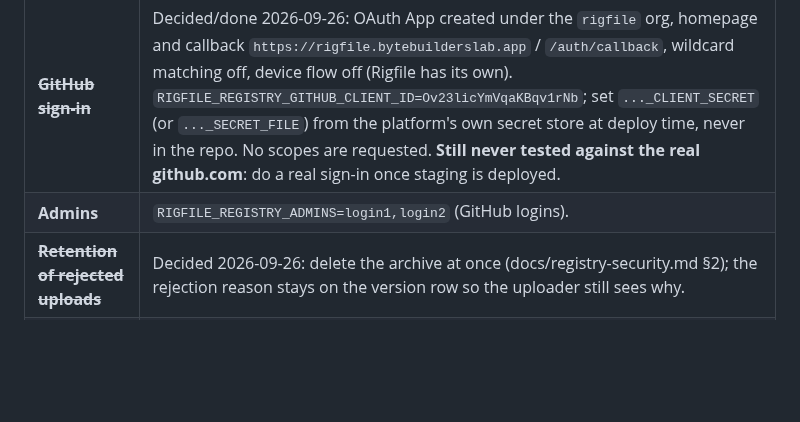
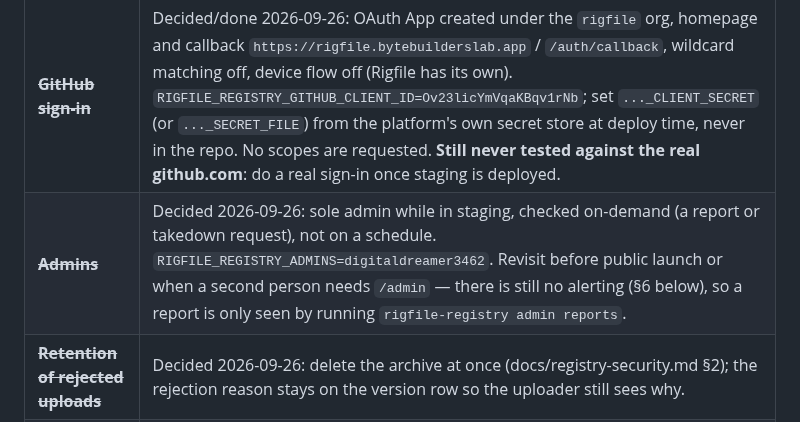
Before and after one commit to rigfile/rigfile, a Markdown page: docs/stage-5-owner-checks.md, the part around the change. GitHub-like rendering; blank space fills up the shorter version.

Commit message:
docs: registry admin is the owner, checked on-demand (owner decision 2026-09-26)
Co-Authored-By: Claude Sonnet 5 <noreply@anthropic.com>

```diff
--- a/docs/stage-5-owner-checks.md
+++ b/docs/stage-5-owner-checks.md
@@ -13,7 +13,7 @@ The registry is built and tested here against a real Postgres, a fake GitHub and
 | **Domain and hosting** | The CLI has no default registry URL until you have one (`RIGFILE_REGISTRY`, `--registry`). Where does it run (a VM with Docker, Fly.io, Render, Cloud Run, Kubernetes)? It is one stateless container plus Postgres plus a bucket. |
 | **Bucket** | Cloudflare R2 is what the plan suggests; any S3-compatible bucket works (`RIGFILE_REGISTRY_BLOB=s3` and the `RIGFILE_REGISTRY_S3_*` variables). Not tested against a real R2 endpoint: only against a fake S3 server. |
 | ~~**GitHub sign-in**~~ | Decided/done 2026-09-26: OAuth App created under the `rigfile` org, homepage and callback `https://rigfile.bytebuilderslab.app` / `/auth/callback`, wildcard matching off, device flow off (Rigfile has its own). `RIGFILE_REGISTRY_GITHUB_CLIENT_ID=Ov23licYmVqaKBqv1rNb`; set `..._CLIENT_SECRET` (or `..._SECRET_FILE`) from the platform's own secret store at deploy time, never in the repo. No scopes are requested. **Still never tested against the real github.com**: do a real sign-in once staging is deployed. |
-| **Admins** | `RIGFILE_REGISTRY_ADMINS=login1,login2` (GitHub logins). |
+| ~~**Admins**~~ | Decided 2026-09-26: sole admin while in staging, checked on-demand (a report or takedown request), not on a schedule. `RIGFILE_REGISTRY_ADMINS=digitaldreamer3462`. Revisit before public launch or when a second person needs `/admin` — there is still no alerting (§6 below), so a report is only seen by running `rigfile-registry admin reports`. |
 | ~~**Retention of rejected uploads**~~ | Decided 2026-09-26: delete the archive at once (docs/registry-security.md §2); the rejection reason stays on the version row so the uploader still sees why. |
 | ~~**GitHub rename hijack**~~ | Decided 2026-09-26: reserve vacated logins that own rigs (built; docs/registry-security.md §1). Back up the database before migration 0005 as well. |
 | **Multi-instance** | The rate limiter is per process. Run one instance until a shared limiter exists. |
```
Also changed, not shown: docs/owner-checklist.md (+1 -1 lines).
